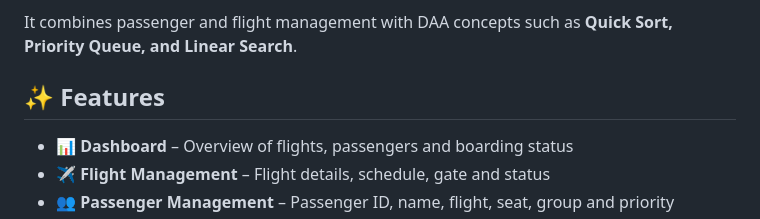
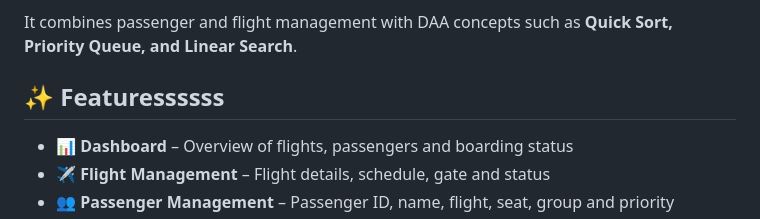
Before and after one commit to dp0503/Flight-Boarding-tracker-Project, a Markdown page: README.md, the part around the change. GitHub-like rendering.

```diff
--- a/README.md
+++ b/README.md
@@ -10,7 +10,7 @@ This project is a **Flight Boarding Management System** created for our academic
 
 It combines passenger and flight management with DAA concepts such as **Quick Sort, Priority Queue, and Linear Search**.
 
-## ✨ Features
+## ✨ Featuressssss
 
 - 📊 **Dashboard** – Overview of flights, passengers and boarding status
 - ✈️ **Flight Management** – Flight details, schedule, gate and status
```
